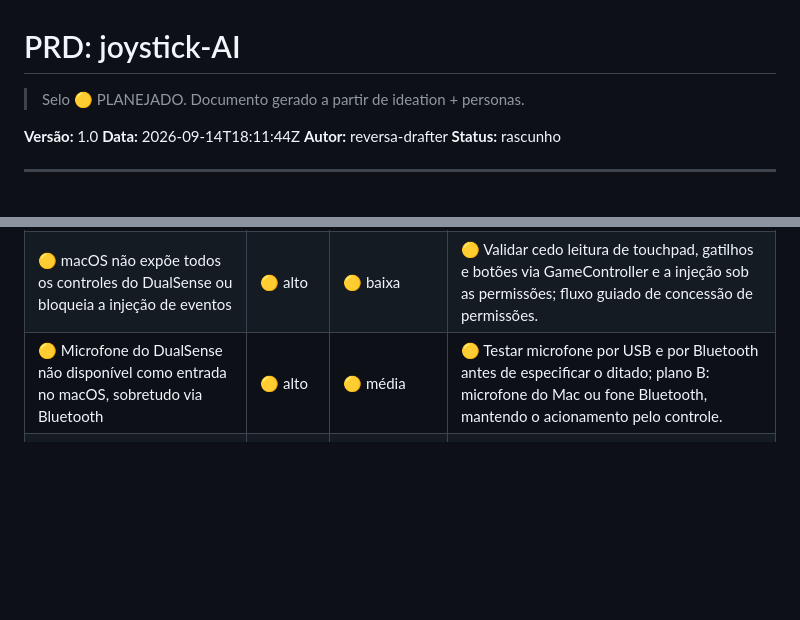
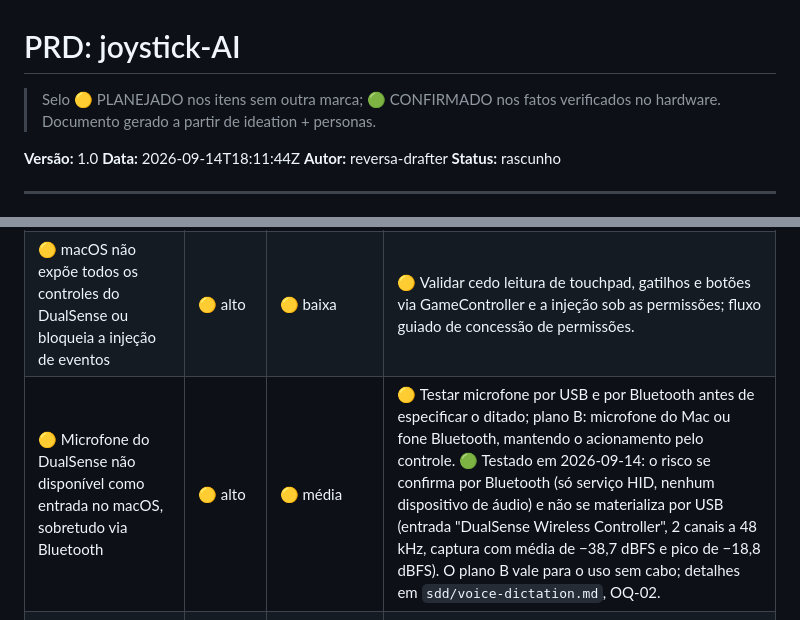
Before and after one commit to iago-leal/joystick-AI, a Markdown page: _reversa_sdd/prd.md, 2 parts joined by grey strips. GitHub-like rendering; blank space fills up the shorter version.

```diff
--- a/_reversa_sdd/prd.md
+++ b/_reversa_sdd/prd.md
@@ -1,6 +1,6 @@
 # PRD: joystick-AI
 
-> Selo 🟡 PLANEJADO. Documento gerado a partir de ideation + personas.
+> Selo 🟡 PLANEJADO nos itens sem outra marca; 🟢 CONFIRMADO nos fatos verificados no hardware. Documento gerado a partir de ideation + personas.
 
 **Versão:** 1.0
 **Data:** 2026-09-14T18:11:44Z
@@ -95,7 +95,7 @@ O produto é um app para macOS que transforma o controle DualSense (PS5) em disp
 |---|---|---|---|
 | 🟡 Apontamento pelo touchpad ou analógico impreciso para alvos pequenos da IDE | 🟡 alto | 🟡 média | 🟡 Prova de conceito de apontamento antes do restante; sensibilidade e aceleração ajustáveis; privilegiar ações por botão e navegação por teclado sobre o clique fino. |
 | 🟡 macOS não expõe todos os controles do DualSense ou bloqueia a injeção de eventos | 🟡 alto | 🟡 baixa | 🟡 Validar cedo leitura de touchpad, gatilhos e botões via GameController e a injeção sob as permissões; fluxo guiado de concessão de permissões. |
-| 🟡 Microfone do DualSense não disponível como entrada no macOS, sobretudo via Bluetooth | 🟡 alto | 🟡 média | 🟡 Testar microfone por USB e por Bluetooth antes de especificar o ditado; plano B: microfone do Mac ou fone Bluetooth, mantendo o acionamento pelo controle. |
+| 🟡 Microfone do DualSense não disponível como entrada no macOS, sobretudo via Bluetooth | 🟡 alto | 🟡 média | 🟡 Testar microfone por USB e por Bluetooth antes de especificar o ditado; plano B: microfone do Mac ou fone Bluetooth, mantendo o acionamento pelo controle. 🟢 Testado em 2026-09-14: o risco se confirma por Bluetooth (só serviço HID, nenhum dispositivo de áudio) e não se materializa por USB (entrada "DualSense Wireless Controller", 2 canais a 48 kHz, captura com média de −38,7 dBFS e pico de −18,8 dBFS). O plano B vale para o uso sem cabo; detalhes em `sdd/voice-dictation.md`, OQ-02. |
 | 🟡 Acionamento do ditado do Raycast frágil (atalho alterado, mudança de versão) | 🟡 médio | 🟡 média | 🟡 Isolar a integração num componente próprio e tornar o atalho configurável. |
 | 🟡 Correções pequenas de texto inviáveis só com voz, forçando o retorno ao teclado | 🟡 médio | 🟡 média | 🟡 Mapear edição básica (apagar palavra, desfazer, Enter, Esc) em botões; reavaliar teclado virtual após uso real. |
 | 🟡 Ferramentas existentes combinadas já resolverem o problema | 🟡 médio | 🟡 baixa | 🟡 Teste rápido de um mapeador de controle acionando o atalho do Raycast antes de investir além da prova de conceito. |
```
Also changed, not shown: _reversa_sdd/sdd/voice-dictation.md (+10 -8 lines).
